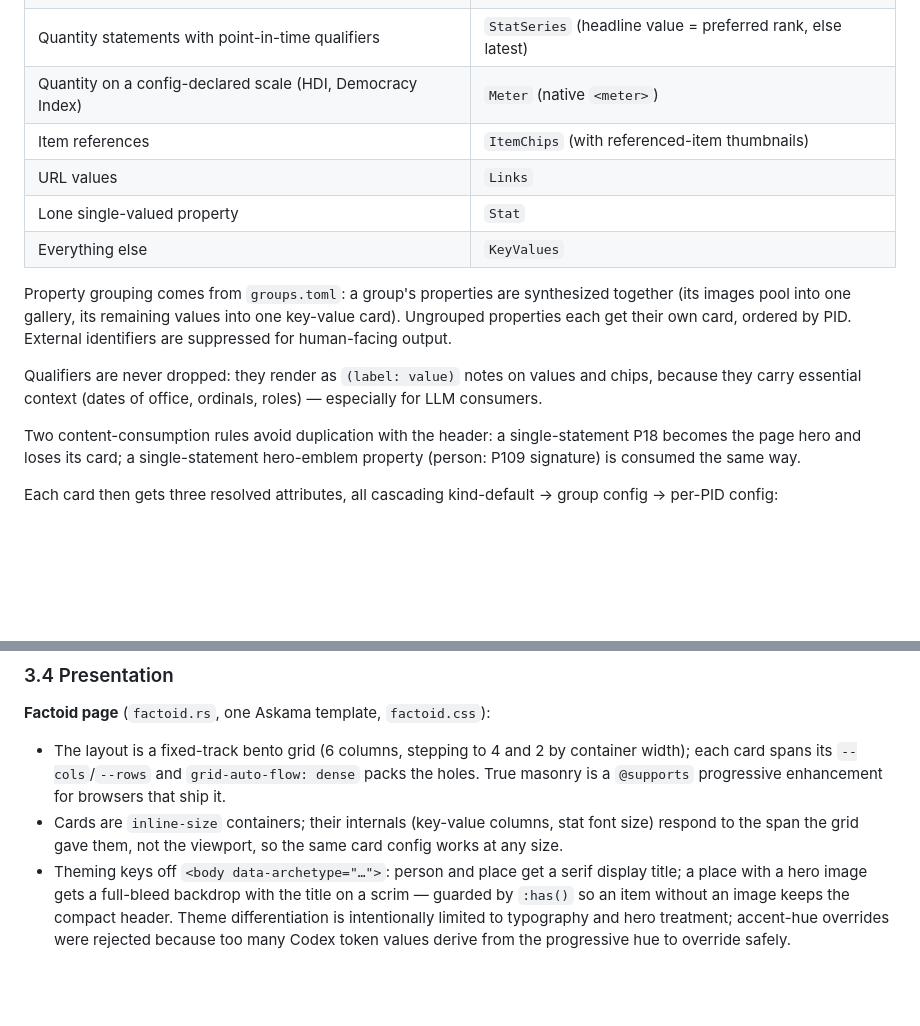
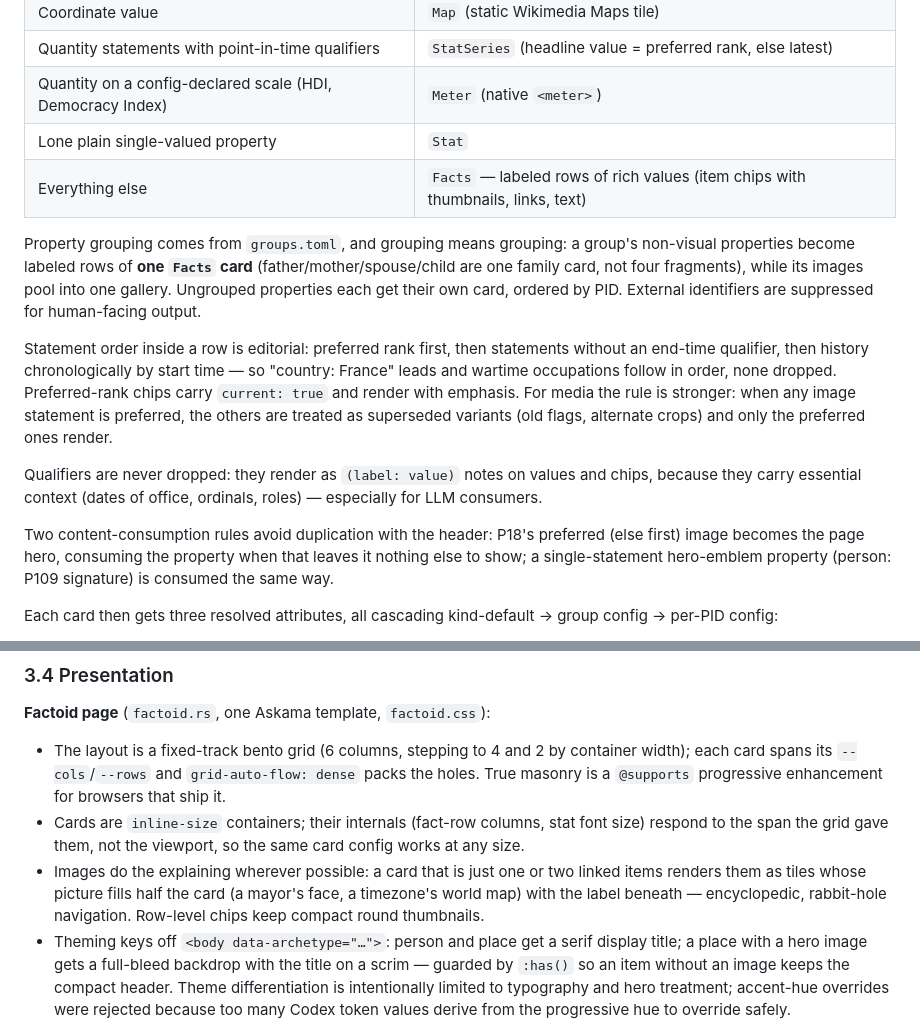
Before and after one commit to santhoshtr/qrender, a Markdown page: docs/ARCHITECTURE.md, 2 parts joined by grey strips. Rendered like a GitHub page; blank space fills up the shorter version.

Commit message:
Sync architecture doc with Facts cards and prominence rules
Co-Authored-By: Claude Fable 5 <noreply@anthropic.com>

```diff
--- a/docs/ARCHITECTURE.md
+++ b/docs/ARCHITECTURE.md
@@ -140,25 +140,33 @@ kinds are **derived from value types**, not configured per property:
 | Coordinate value | `Map` (static Wikimedia Maps tile) |
 | Quantity statements with point-in-time qualifiers | `StatSeries` (headline value = preferred rank, else latest) |
 | Quantity on a config-declared scale (HDI, Democracy Index) | `Meter` (native `<meter>`) |
-| Item references | `ItemChips` (with referenced-item thumbnails) |
-| URL values | `Links` |
-| Lone single-valued property | `Stat` |
-| Everything else | `KeyValues` |
+| Lone plain single-valued property | `Stat` |
+| Everything else | `Facts` — labeled rows of rich values (item chips with thumbnails, links, text) |
 
-Property grouping comes from `groups.toml`: a group's properties are
-synthesized together (its images pool into one gallery, its remaining
-values into one key-value card). Ungrouped properties each get their
-own card, ordered by PID. External identifiers are suppressed for
-human-facing output.
+Property grouping comes from `groups.toml`, and grouping means
+grouping: a group's non-visual properties become labeled rows of **one
+`Facts` card** (father/mother/spouse/child are one family card, not
+four fragments), while its images pool into one gallery. Ungrouped
+properties each get their own card, ordered by PID. External
+identifiers are suppressed for human-facing output.
+
+Statement order inside a row is editorial: preferred rank first, then
+statements without an end-time qualifier, then history chronologically
+by start time — so "country: France" leads and wartime occupations
+follow in order, none dropped. Preferred-rank chips carry
+`current: true` and render with emphasis. For media the rule is
+stronger: when any image statement is preferred, the others are
+treated as superseded variants (old flags, alternate crops) and only
+the preferred ones render.
 
 Qualifiers are never dropped: they render as `(label: value)` notes on
 values and chips, because they carry essential context (dates of
 office, ordinals, roles) — especially for LLM consumers.
 
-Two content-consumption rules avoid duplication with the header: a
-single-statement P18 becomes the page hero and loses its card; a
-single-statement hero-emblem property (person: P109 signature) is
-consumed the same way.
+Two content-consumption rules avoid duplication with the header: P18's
+preferred (else first) image becomes the page hero, consuming the
+property when that leaves it nothing else to show; a single-statement
+hero-emblem property (person: P109 signature) is consumed the same way.
 
 Each card then gets three resolved attributes, all cascading
 kind-default → group config → per-PID config:
@@ -243,9 +251,14 @@ consumption rules are the two single-statement header cases above.
   2 by container width); each card spans its `--cols`/`--rows` and
   `grid-auto-flow: dense` packs the holes. True masonry is a
   `@supports` progressive enhancement for browsers that ship it.
-- Cards are `inline-size` containers; their internals (key-value
+- Cards are `inline-size` containers; their internals (fact-row
   columns, stat font size) respond to the span the grid gave them, not
   the viewport, so the same card config works at any size.
+- Images do the explaining wherever possible: a card that is just one
+  or two linked items renders them as tiles whose picture fills half
+  the card (a mayor's face, a timezone's world map) with the label
+  beneath — encyclopedic, rabbit-hole navigation. Row-level chips keep
+  compact round thumbnails.
 - Theming keys off `<body data-archetype="…">`: person and place get a
   serif display title; a place with a hero image gets a full-bleed
   backdrop with the title on a scrim — guarded by `:has()` so an item
```
